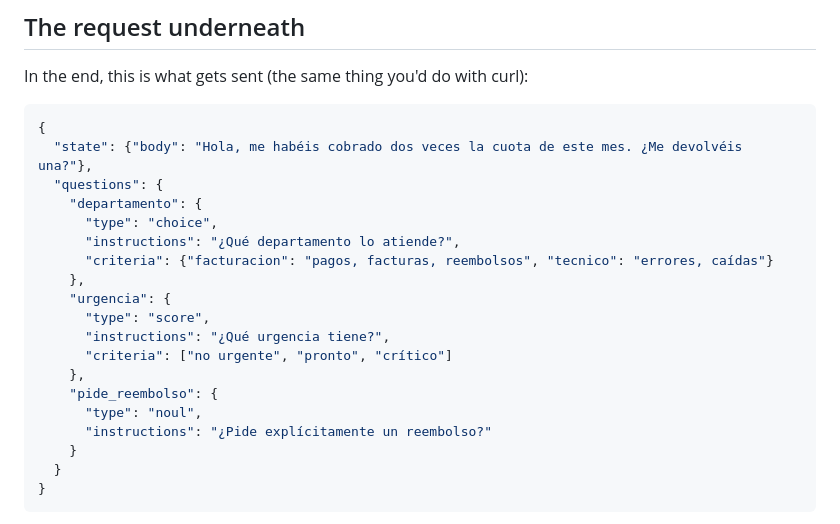
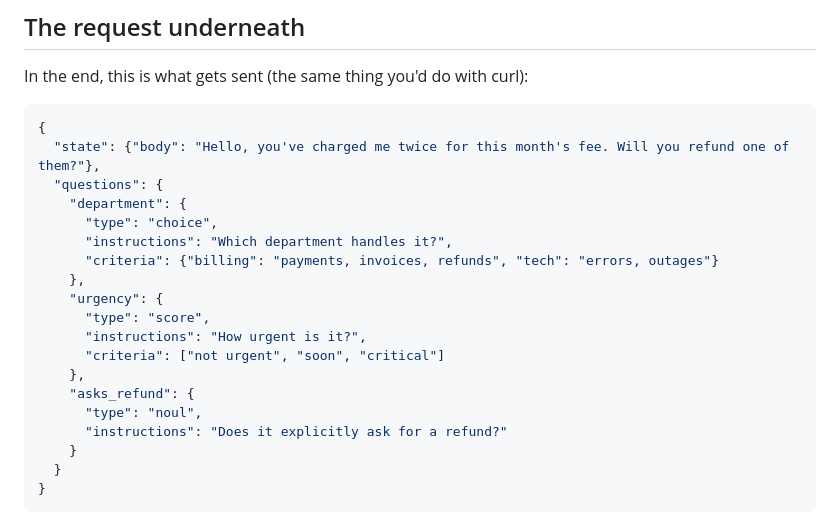
Before and after one commit to Collanteslu/laya-jev-tester, a Markdown page: README.en.md, the part around the change. Rendered like a GitHub page.

Commit message:
docs(en): traducir el ejemplo JSON del payload al inglés

````diff
--- a/README.en.md
+++ b/README.en.md
@@ -79,21 +79,21 @@ In the end, this is what gets sent (the same thing you'd do with curl):
 
 ```json
 {
-  "state": {"body": "Hola, me habéis cobrado dos veces la cuota de este mes. ¿Me devolvéis una?"},
+  "state": {"body": "Hello, you've charged me twice for this month's fee. Will you refund one of them?"},
   "questions": {
-    "departamento": {
+    "department": {
       "type": "choice",
-      "instructions": "¿Qué departamento lo atiende?",
-      "criteria": {"facturacion": "pagos, facturas, reembolsos", "tecnico": "errores, caídas"}
+      "instructions": "Which department handles it?",
+      "criteria": {"billing": "payments, invoices, refunds", "tech": "errors, outages"}
     },
-    "urgencia": {
+    "urgency": {
       "type": "score",
-      "instructions": "¿Qué urgencia tiene?",
-      "criteria": ["no urgente", "pronto", "crítico"]
+      "instructions": "How urgent is it?",
+      "criteria": ["not urgent", "soon", "critical"]
     },
-    "pide_reembolso": {
+    "asks_refund": {
       "type": "noul",
-      "instructions": "¿Pide explícitamente un reembolso?"
+      "instructions": "Does it explicitly ask for a refund?"
     }
   }
 }
````
